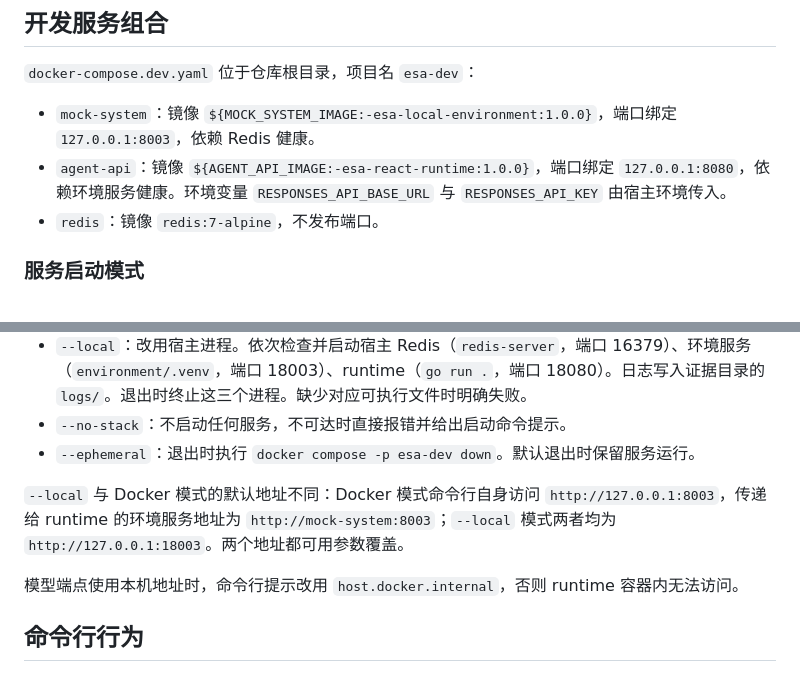
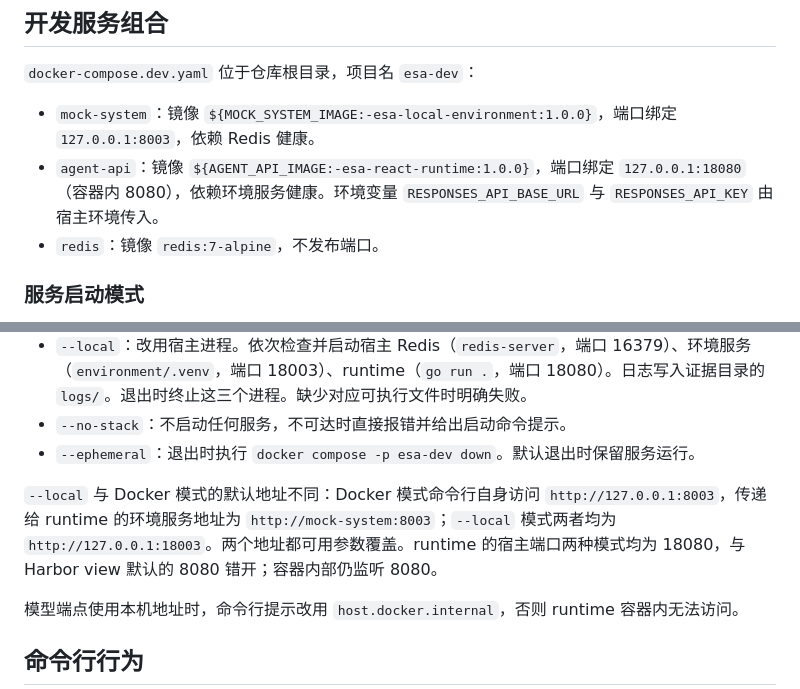
Before and after one commit to QIU-77777/ESA-bench, a Markdown page: docs/esa-agent-cli-spec.md, 2 parts joined by grey strips. GitHub-like rendering.

```diff
--- a/docs/esa-agent-cli-spec.md
+++ b/docs/esa-agent-cli-spec.md
@@ -63,7 +63,7 @@
 `docker-compose.dev.yaml` 位于仓库根目录，项目名 `esa-dev`：
 
 - `mock-system`：镜像 `${MOCK_SYSTEM_IMAGE:-esa-local-environment:1.0.0}`，端口绑定 `127.0.0.1:8003`，依赖 Redis 健康。
-- `agent-api`：镜像 `${AGENT_API_IMAGE:-esa-react-runtime:1.0.0}`，端口绑定 `127.0.0.1:8080`，依赖环境服务健康。环境变量 `RESPONSES_API_BASE_URL` 与 `RESPONSES_API_KEY` 由宿主环境传入。
+- `agent-api`：镜像 `${AGENT_API_IMAGE:-esa-react-runtime:1.0.0}`，端口绑定 `127.0.0.1:18080`（容器内 8080），依赖环境服务健康。环境变量 `RESPONSES_API_BASE_URL` 与 `RESPONSES_API_KEY` 由宿主环境传入。
 - `redis`：镜像 `redis:7-alpine`，不发布端口。
 
 ### 服务启动模式
@@ -76,7 +76,7 @@
 - `--no-stack`：不启动任何服务，不可达时直接报错并给出启动命令提示。
 - `--ephemeral`：退出时执行 `docker compose -p esa-dev down`。默认退出时保留服务运行。
 
-`--local` 与 Docker 模式的默认地址不同：Docker 模式命令行自身访问 `http://127.0.0.1:8003`，传递给 runtime 的环境服务地址为 `http://mock-system:8003`；`--local` 模式两者均为 `http://127.0.0.1:18003`。两个地址都可用参数覆盖。
+`--local` 与 Docker 模式的默认地址不同：Docker 模式命令行自身访问 `http://127.0.0.1:8003`，传递给 runtime 的环境服务地址为 `http://mock-system:8003`；`--local` 模式两者均为 `http://127.0.0.1:18003`。两个地址都可用参数覆盖。runtime 的宿主端口两种模式均为 18080，与 Harbor view 默认的 8080 错开；容器内部仍监听 8080。
 
 模型端点使用本机地址时，命令行提示改用 `host.docker.internal`，否则 runtime 容器内无法访问。
 
```
Also changed, not shown: README.md (+9 -3 lines), esa/README.md (+1 -1 lines), assets/esa-chat.png (added), 4 other files.
